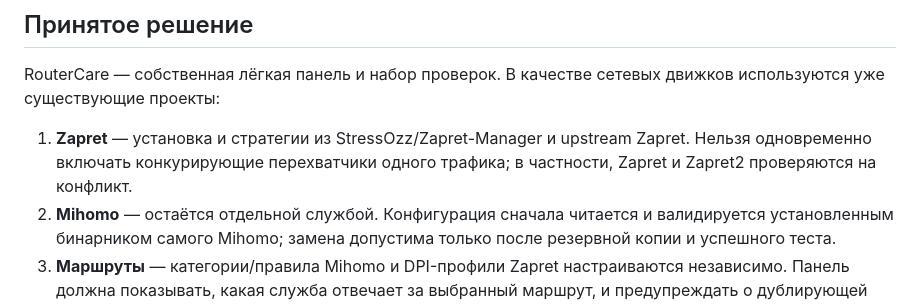
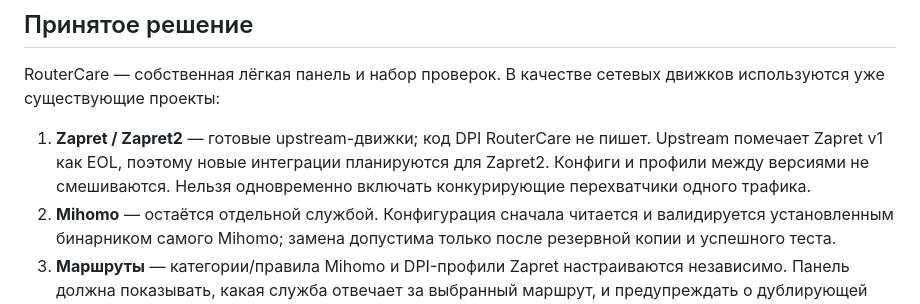
Before and after one commit to averments-tech/sk, a Markdown page: routercare-openwrt/SOURCES.md, the part around the change. Rendered like a GitHub page.

Commit message:
docs: track upstream Zapret lifecycle

```diff
--- a/routercare-openwrt/SOURCES.md
+++ b/routercare-openwrt/SOURCES.md
@@ -5,9 +5,10 @@
 RouterCare — собственная лёгкая панель и набор проверок. В качестве сетевых
 движков используются уже существующие проекты:
 
-1. **Zapret** — установка и стратегии из StressOzz/Zapret-Manager и upstream
-   Zapret. Нельзя одновременно включать конкурирующие перехватчики одного
-   трафика; в частности, Zapret и Zapret2 проверяются на конфликт.
+1. **Zapret / Zapret2** — готовые upstream-движки; код DPI RouterCare не пишет.
+   Upstream помечает Zapret v1 как EOL, поэтому новые интеграции планируются
+   для Zapret2. Конфиги и профили между версиями не смешиваются. Нельзя
+   одновременно включать конкурирующие перехватчики одного трафика.
 2. **Mihomo** — остаётся отдельной службой. Конфигурация сначала читается и
    валидируется установленным бинарником самого Mihomo; замена допустима только
    после резервной копии и успешного теста.
```
